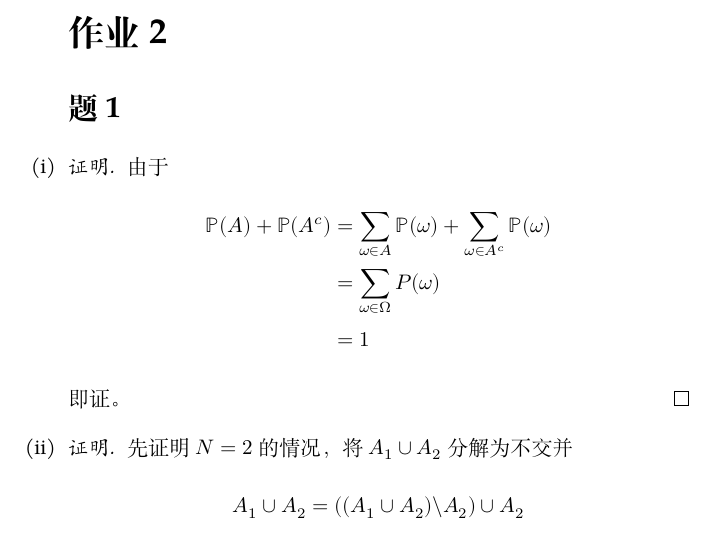
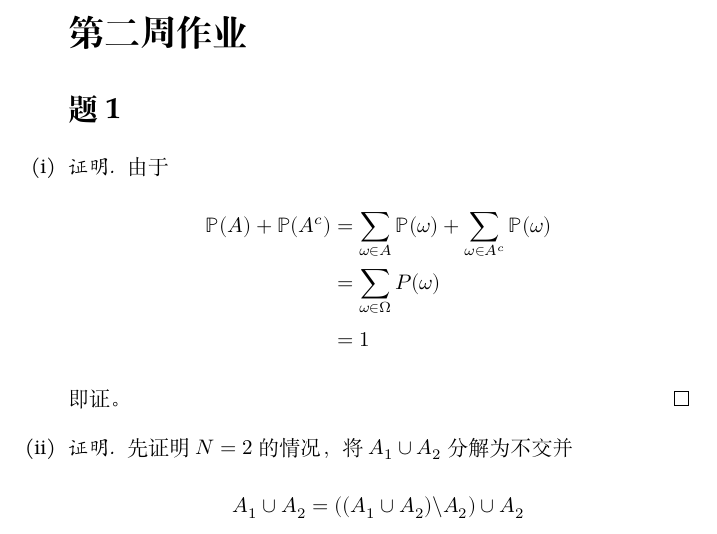
Before and after one commit to OopsYao/homework, a LaTeX problem sheet (st-cal/wk3/main.tex): part of the page, cut at the place of the change. Compiled offline with XeLaTeX; a missing font is replaced by an installed copy or a similar font.

Commit message:
🚚 StCal Rename folder

```diff
--- a/st-cal/hw2/main.tex
+++ b/st-cal/wk3/main.tex
@@ -1,6 +1,6 @@
 \documentclass[cn]{homework}
 
-\title{作业2}
+\title{第二周作业}
 
 \DeclareMathOperator{\prob}{\mathbb P}
 
```
Also changed, not shown: st-cal/wk2/main.tex (renamed from st-cal/hw1/main.tex, +1 -1 lines).
